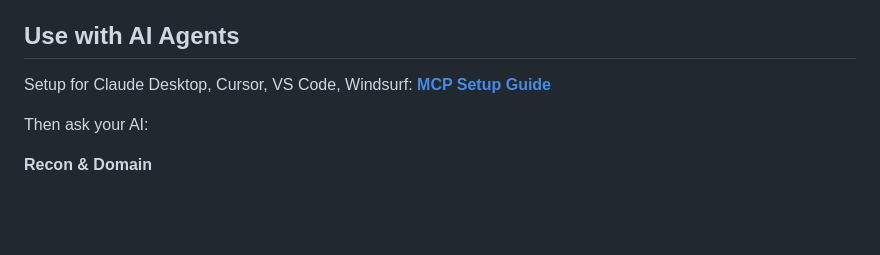
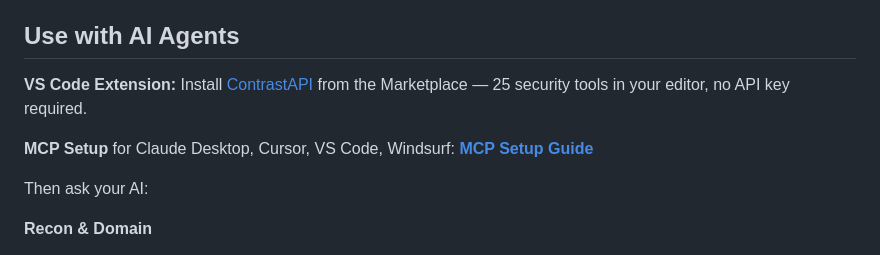
Before and after one commit to UPinar/contrastapi, a Markdown page: README.md, the part around one of its changes. Rendered like a GitHub page; blank space fills up the shorter version.

Commit message:
Add VS Code Marketplace badge and extension link to README

```diff
--- a/README.md
+++ b/README.md
@@ -19,7 +20,9 @@
 
 ## Use with AI Agents
 
-Setup for Claude Desktop, Cursor, VS Code, Windsurf: **[MCP Setup Guide](https://api.contrastcyber.com/mcp-setup)**
+**VS Code Extension:** Install [ContrastAPI](https://marketplace.visualstudio.com/items?itemName=ContrastAPI.contrastapi) from the Marketplace — 25 security tools in your editor, no API key required.
+
+**MCP Setup** for Claude Desktop, Cursor, VS Code, Windsurf: **[MCP Setup Guide](https://api.contrastcyber.com/mcp-setup)**
 
 Then ask your AI:
 
```
Also changed, not shown: other parts of README.md (+2 -1 lines), README_CN.md (+5 -2 lines).
